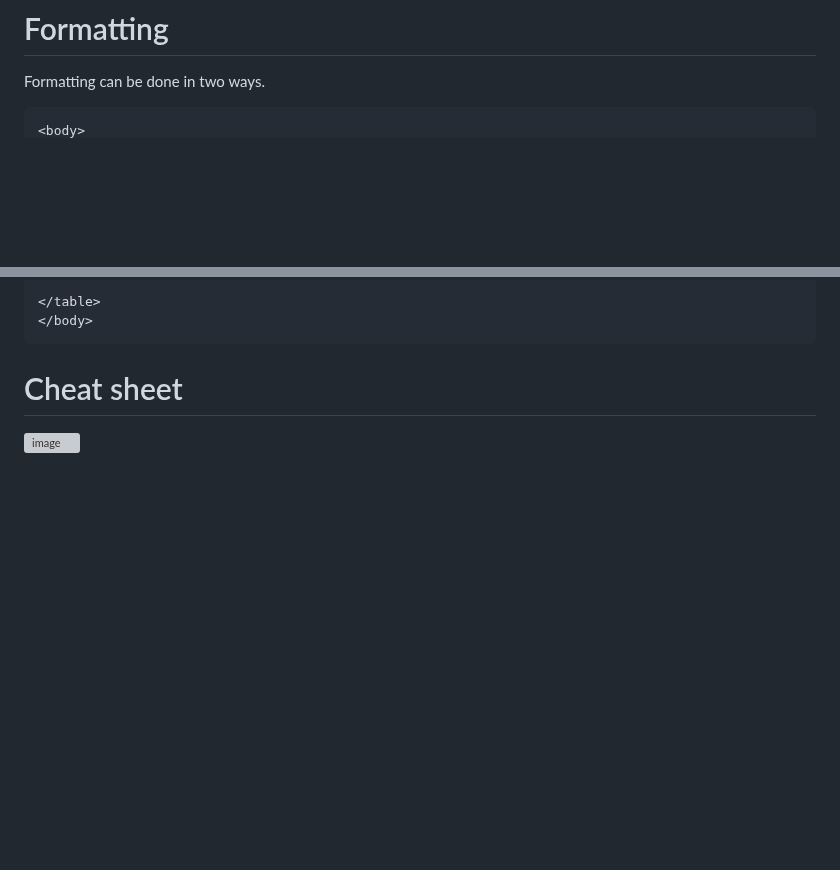
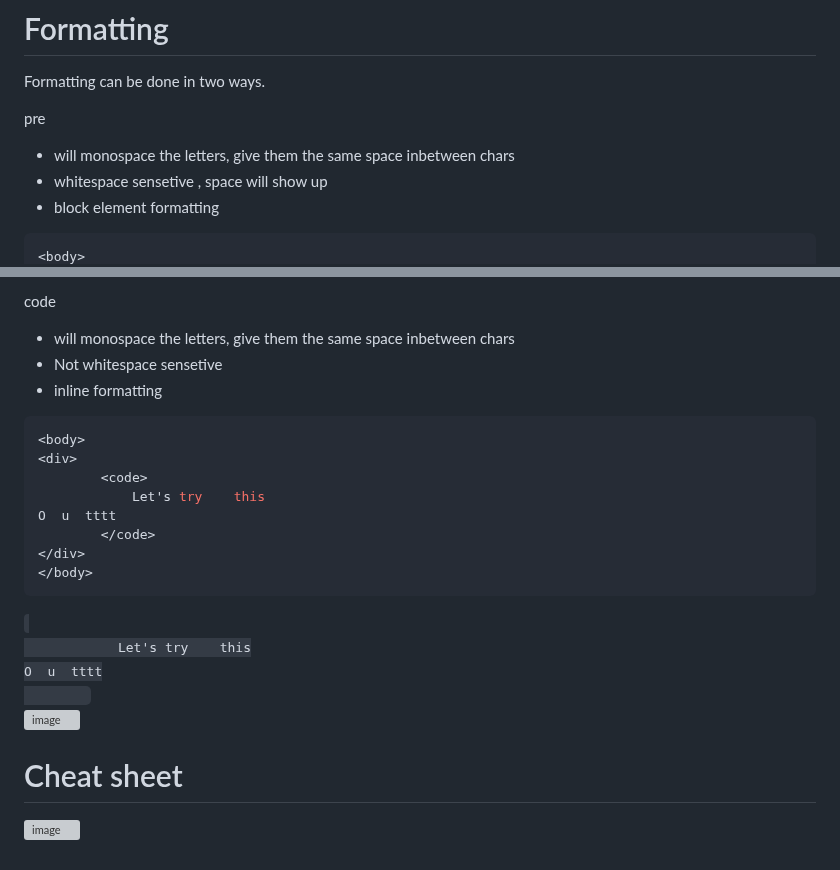
Before and after one commit to Keeriiim/WebDev, a Markdown page: html.md, 2 parts joined by grey strips. GitHub-like rendering; blank space fills up the shorter version; grey boxes are pictures that could not be loaded.

````diff
--- a/html.md
+++ b/html.md
@@ -233,5 +233,10 @@ Header has option to use the scope attribute to specify whether the header is fo
 
 # Formatting
 Formatting can be done in two ways.
+
+pre
+- will monospace the letters, give them the same space inbetween chars
+- whitespace sensetive , space will show up
+- block element formatting
 ```bash
 <body>
@@ -244,8 +252,34 @@ Formatting can be done in two ways.
 
 
-</table>
+code
+- will monospace the letters, give them the same space inbetween chars
+- Not whitespace sensetive
+- inline formatting
+
+```bash
+<body>
+<div>
+        <code>
+            Let's try    this
+O  u  tttt
+        </code>
+</div>
 </body>
 ```
+
+<div>
+        <code>
+            Let's try    this
+O  u  tttt
+        </code>
+    </div>
+
+
+![image](https://github.com/Keeriiim/WebDev/assets/117115289/4dfeed27-3258-4f84-b2ad-e7e3566ecee2)
+
+
+
+
 
 
 
````
Also changed, not shown: other parts of html.md (+9 -6 lines).
